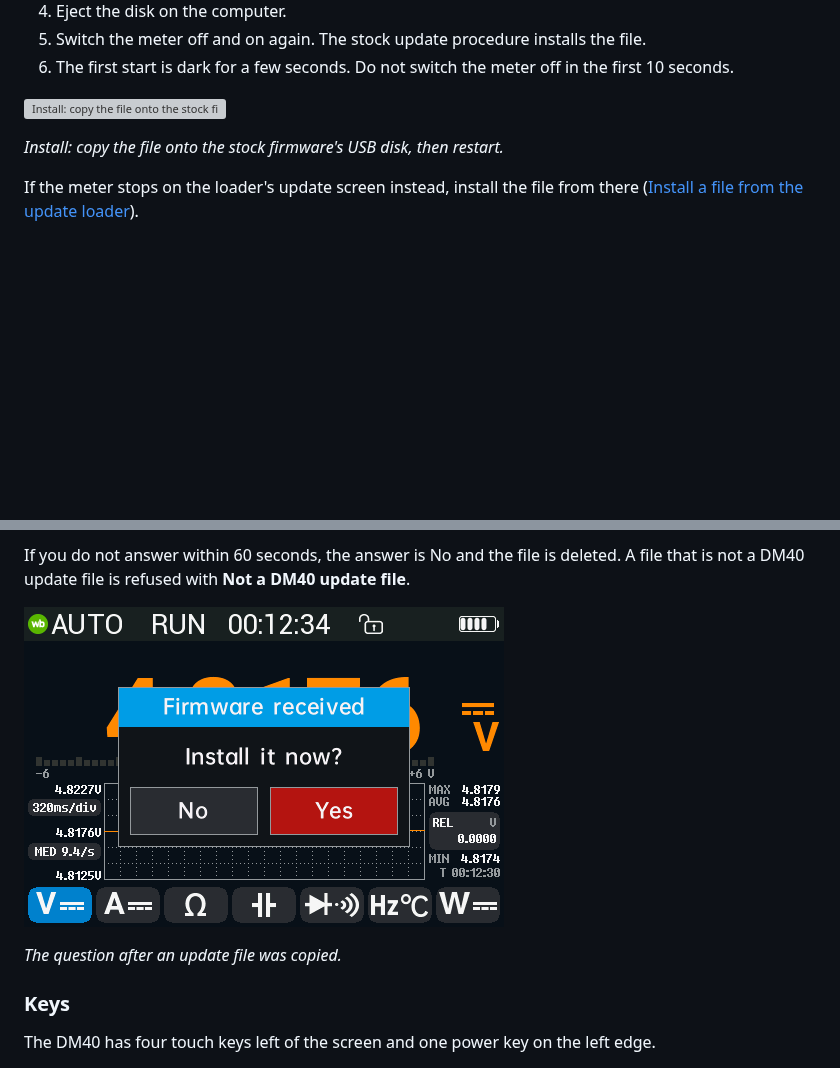
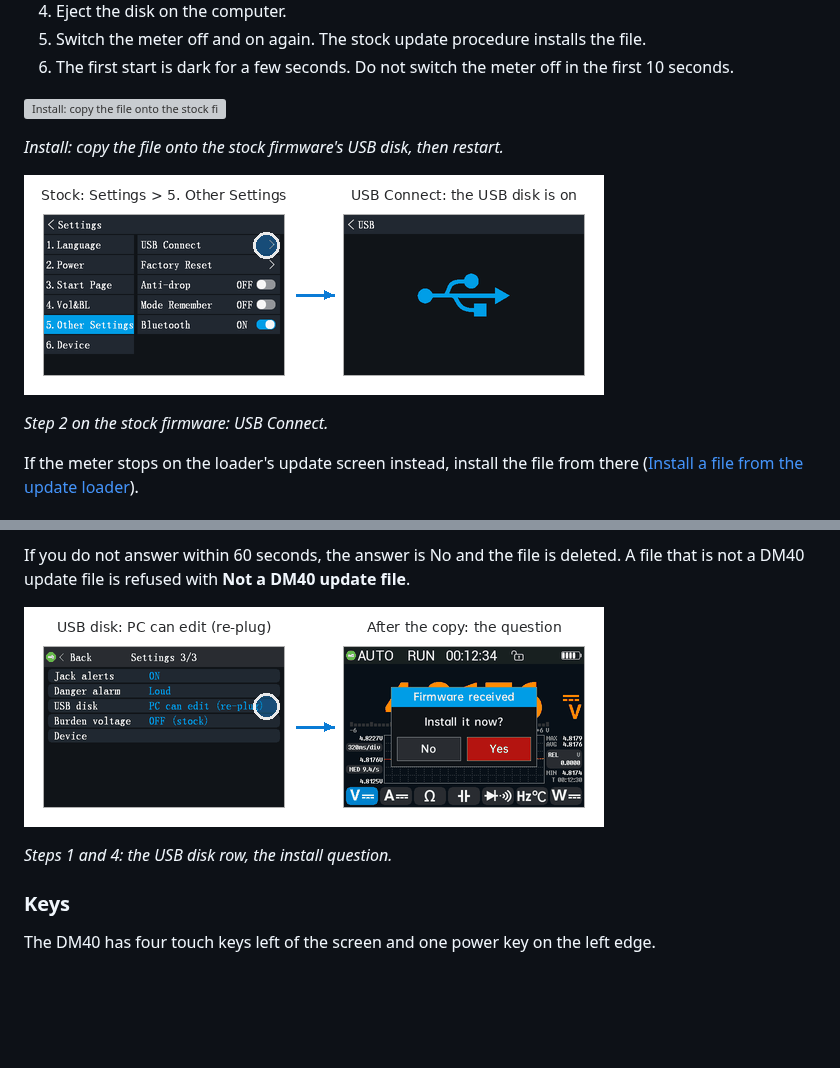
Before and after one commit to opendm40/opendm40, a Markdown page: docs/manual/README.md, 2 parts joined by grey strips. GitHub-like rendering; pictures changed too: docs/manual/img/confirm-install.png (deleted), docs/manual/img/install-stock-usb.png (added), docs/manual/img/update-steps.png (added); blank space fills up the shorter version; grey boxes are pictures that could not be loaded.

```diff
--- a/docs/manual/README.md
+++ b/docs/manual/README.md
@@ -81,6 +81,10 @@ To install opendm40 on a meter that runs the stock firmware:
 
 *Install: copy the file onto the stock firmware's USB disk, then restart.*
 
+![Step 2 on the stock firmware: USB Connect](img/install-stock-usb.png)
+
+*Step 2 on the stock firmware: USB Connect.*
+
 If the meter stops on the loader's update screen instead, install the file
 from there ([Install a file from the update
 loader](#install-a-file-from-the-update-loader)).
@@ -103,9 +107,9 @@ If you do not answer within 60 seconds, the answer is No and the file is
 deleted. A file that is not a DM40 update file is refused with **Not a DM40
 update file**.
 
-![The question after an update file was copied](img/confirm-install.png)
-
-*The question after an update file was copied.*
+![Steps 1 and 4: the USB disk row, the install question](img/update-steps.png)
+
+*Steps 1 and 4: the USB disk row, the install question.*
 
 ### Keys
 
```
Also changed, not shown: 4 other files.
